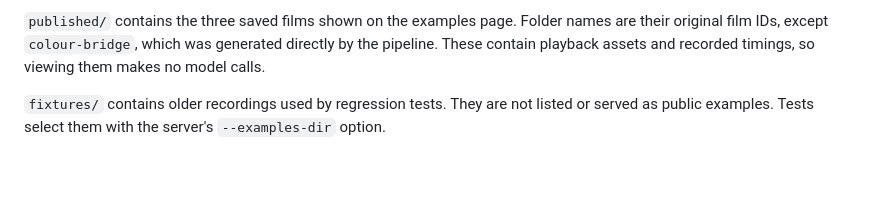
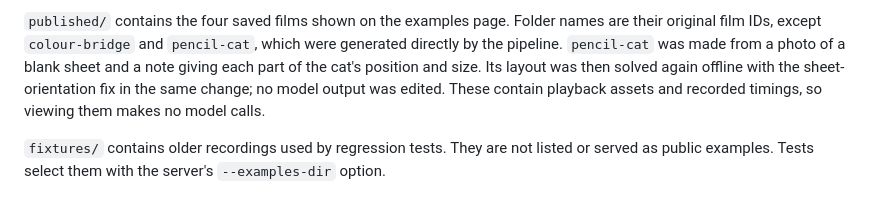
Before and after one commit to jaysencpp/manual-for-anything, a Markdown page: examples/README.md, the part around the change. Drawn GitHub-style; blank space fills up the shorter version.

```diff
--- a/examples/README.md
+++ b/examples/README.md
@@ -1,4 +1,4 @@
-`published/` contains the three saved films shown on the examples page. Folder names are their original film IDs, except `colour-bridge`, which was generated directly by the pipeline.
+`published/` contains the four saved films shown on the examples page. Folder names are their original film IDs, except `colour-bridge` and `pencil-cat`, which were generated directly by the pipeline. `pencil-cat` was made from a photo of a blank sheet and a note giving each part of the cat's position and size. Its layout was then solved again offline with the sheet-orientation fix in the same change; no model output was edited.
 These contain playback assets and recorded timings, so viewing them makes no model calls.
 
 `fixtures/` contains older recordings used by regression tests. They are not listed or served as public examples.
```
Also changed, not shown: README.md (+7 -3 lines), docs/screenshots/pencil-drawing.png (added), docs/screenshots/pencil-finished.png (added), 14 other files.
